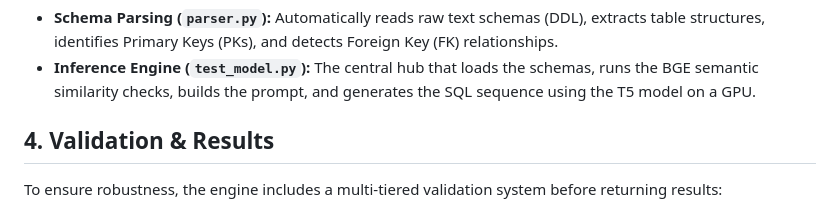
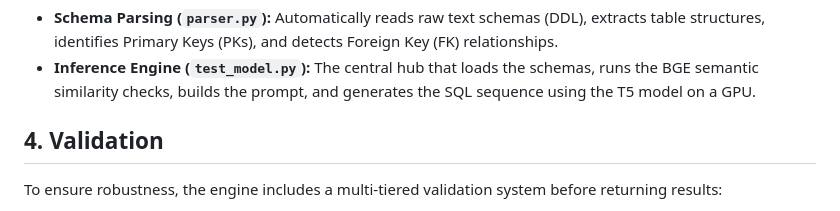
Before and after one commit to AvinashSappati/DBMS-Course-project, a Markdown page: README.md, the part around the change. Drawn GitHub-style.

```diff
--- a/README.md
+++ b/README.md
@@ -16,7 +16,7 @@ The system is designed to be highly modular and dynamic. It does not hardcode da
 * **Schema Parsing (`parser.py`):** Automatically reads raw text schemas (DDL), extracts table structures, identifies Primary Keys (PKs), and detects Foreign Key (FK) relationships.
 * **Inference Engine (`test_model.py`):** The central hub that loads the schemas, runs the BGE semantic similarity checks, builds the prompt, and generates the SQL sequence using the T5 model on a GPU.
 
-## 4. Validation & Results
+## 4. Validation
 To ensure robustness, the engine includes a multi-tiered validation system before returning results:
 1. **Syntax Validation:** Uses `sqlparse` to guarantee the generated query is syntactically valid SQL.
 2. **Semantic Validation:** Cross-references the generated SQL against the parsed schema to ensure hallucinated tables or columns are caught and flagged.
```
